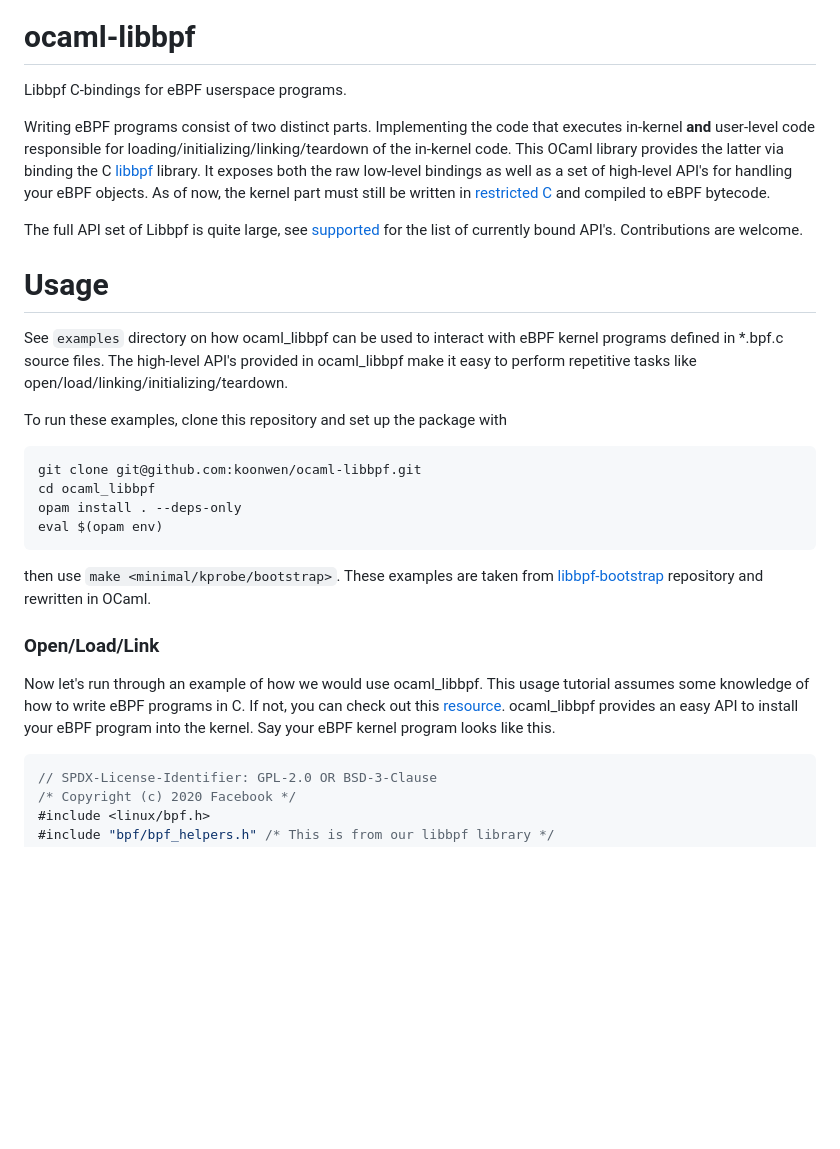
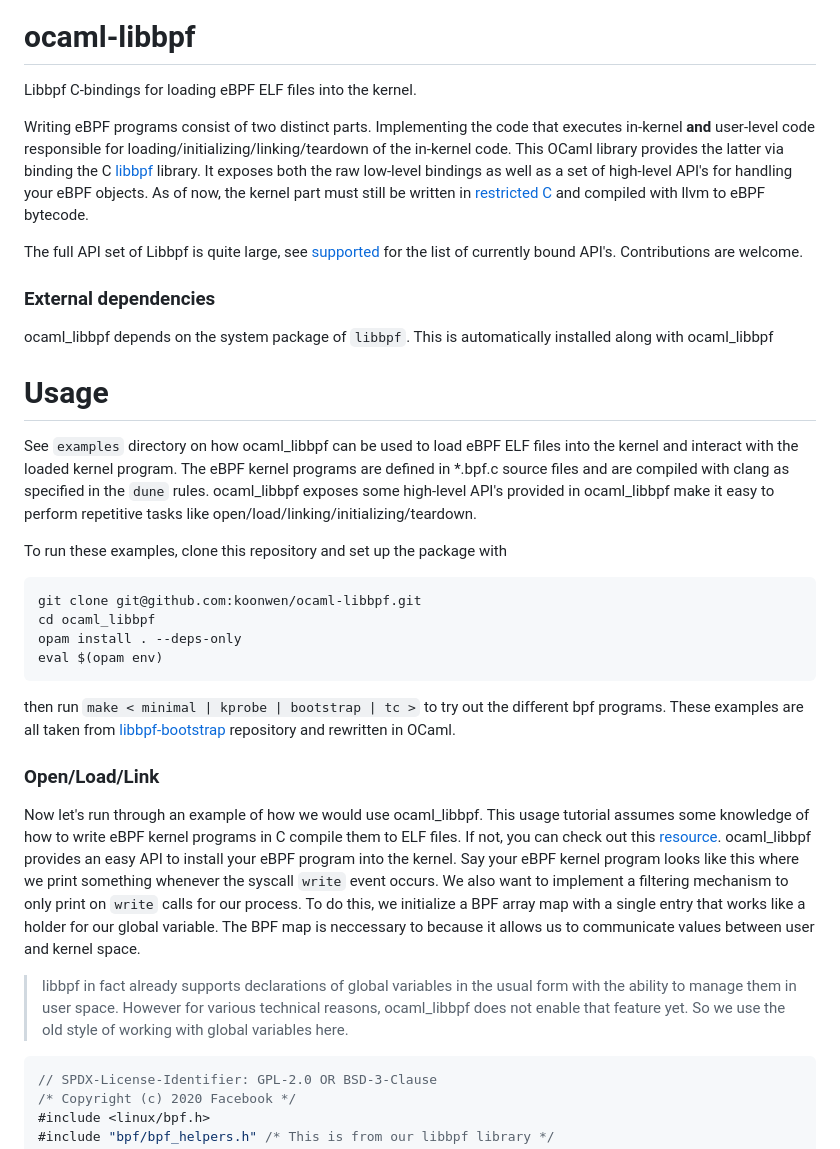
Before and after one commit to koonwen/ocaml-libbpf, a Markdown page: README.md, the part around one of its changes. Drawn GitHub-style; blank space fills up the shorter version.

````diff
--- a/README.md
+++ b/README.md
@@ -1,7 +1,7 @@
 [![OCaml-CI Build Status](https://img.shields.io/endpoint?url=https://ocaml.ci.dev/badge/koonwen/ocaml-libbpf/main&logo=ocaml)](https://ocaml.ci.dev/github/koonwen/ocaml-libbpf)
 
 # ocaml-libbpf
-Libbpf C-bindings for eBPF userspace programs.
+Libbpf C-bindings for loading eBPF ELF files into the kernel.
 
 Writing eBPF programs consist of two distinct parts. Implementing the
 code that executes in-kernel **and** user-level code responsible for
@@ -12,16 +12,23 @@ the raw low-level bindings as well as a set of high-level API's for
 handling your eBPF objects. As of now, the kernel part must still be
 written in [restricted
 C](https://stackoverflow.com/questions/57688344/what-is-not-allowed-in-restricted-c-for-ebpf)
-and compiled to eBPF bytecode.
+and compiled with llvm to eBPF bytecode.
 
 The full API set of Libbpf is quite large, see [supported](supported.json) for the list
 of currently bound API's. Contributions are welcome.
 
+### External dependencies
+ocaml\_libbpf depends on the system package of `libbpf`. This is
+automatically installed along with ocaml_libbpf
+
 # Usage
-See `examples` directory on how ocaml\_libbpf can be used to interact
-with eBPF kernel programs defined in *.bpf.c source files. The
-high-level API's provided in ocaml\_libbpf make it easy to perform
-repetitive tasks like open/load/linking/initializing/teardown.
+See `examples` directory on how ocaml\_libbpf can be used to load eBPF
+ELF files into the kernel and interact with the loaded kernel program.
+The eBPF kernel programs are defined in *.bpf.c source files and are
+compiled with clang as specified in the `dune` rules. ocaml\_libbpf
+exposes some high-level API's provided in ocaml\_libbpf make it easy
+to perform repetitive tasks like
+open/load/linking/initializing/teardown.
 
 To run these examples, clone this repository and set up the package with
 ```bash
@@ -31,17 +38,31 @@ opam install . --deps-only
 eval $(opam env)
 ```
 
-then use `make <minimal/kprobe/bootstrap>`. These examples are taken
-from [libbpf-bootstrap](https://github.com/libbpf/libbpf-bootstrap)
+then run `make < minimal | kprobe | bootstrap | tc >` to try out the
+different bpf programs. These examples are all taken from
+[libbpf-bootstrap](https://github.com/libbpf/libbpf-bootstrap)
 repository and rewritten in OCaml.
 
 ### Open/Load/Link
 Now let's run through an example of how we would use
 ocaml\_libbpf. This usage tutorial assumes some knowledge of how to
-write eBPF programs in C. If not, you can check out this
+write eBPF kernel programs in C compile them to ELF files. If not, you
+can check out this
 [resource](https://nakryiko.com/posts/libbpf-bootstrap/#the-bpf-side). ocaml\_libbpf
 provides an easy API to install your eBPF program into the kernel. Say
-your eBPF kernel program looks like this.
+your eBPF kernel program looks like this where we print something
+whenever the syscall `write` event occurs. We also want to implement a
+filtering mechanism to only print on `write` calls for our process. To
+do this, we initialize a BPF array map with a single entry that works
+like a holder for our global variable. The BPF map is neccessary to
+because it allows us to communicate values between user and kernel
+space.
+
+> libbpf in fact already supports declarations of global variables in
+> the usual form with the ability to manage them in user
+> space. However for various technical reasons, ocaml\_libbpf does not
+> enable that feature yet. So we use the old style of working with
+> global variables here.
 
 ```c
 // SPDX-License-Identifier: GPL-2.0 OR BSD-3-Clause
````
Also changed, not shown: other parts of README.md (+60 -17 lines).
